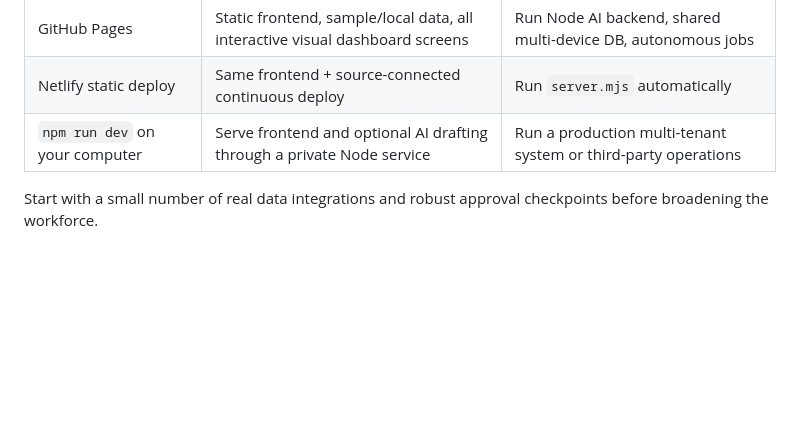
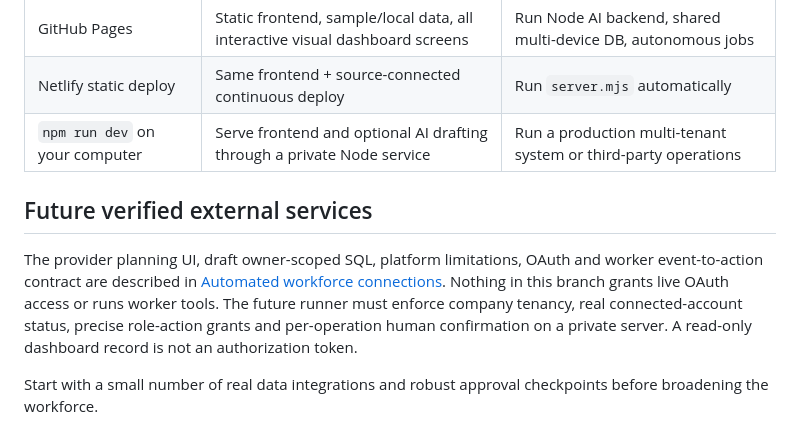
Before and after one commit to Hostkris/Office-HQ, a Markdown page: agent-office-hq/docs/ARCHITECTURE.md, the part around the change. GitHub-like rendering; blank space fills up the shorter version.

Commit message:
Document staged automated connection plan and accurate security limitations

```diff
--- a/agent-office-hq/docs/ARCHITECTURE.md
+++ b/agent-office-hq/docs/ARCHITECTURE.md
@@ -39,4 +39,8 @@ For a secure production build, enforce all rules **server-side**, never just in
 | Netlify static deploy | Same frontend + source-connected continuous deploy | Run `server.mjs` automatically |
 | `npm run dev` on your computer | Serve frontend and optional AI drafting through a private Node service | Run a production multi-tenant system or third-party operations |
 
+## Future verified external services
+
+The provider planning UI, draft owner-scoped SQL, platform limitations, OAuth and worker event-to-action contract are described in [Automated workforce connections](AUTOMATED_WORKFORCE_CONNECTIONS.md). Nothing in this branch grants live OAuth access or runs worker tools. The future runner must enforce company tenancy, real connected-account status, precise role-action grants and per-operation human confirmation on a private server. A read-only dashboard record is not an authorization token.
+
 Start with a small number of real data integrations and robust approval checkpoints before broadening the workforce.
```
